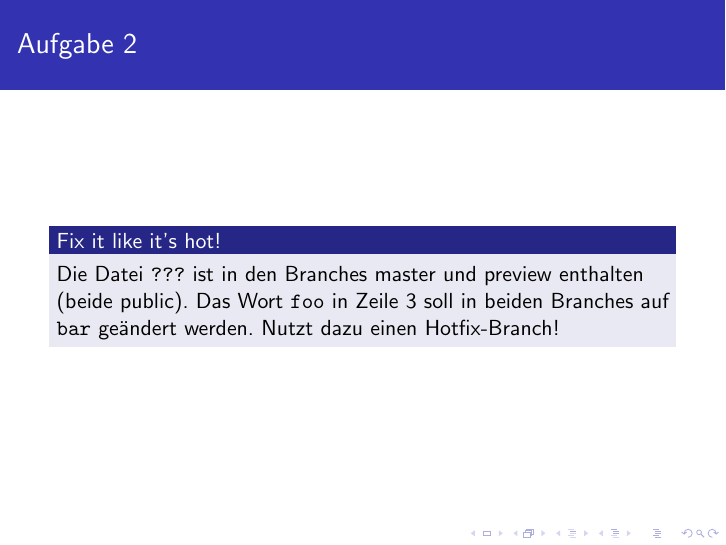
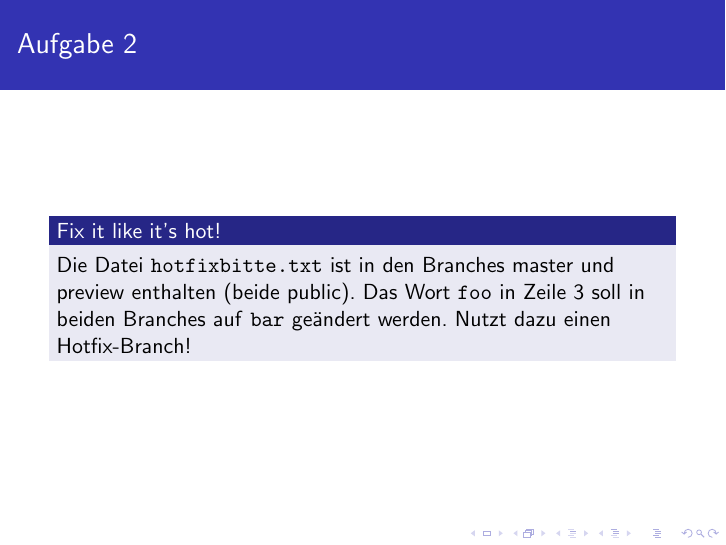
Before and after one commit to CSchowalter/workflow-workshop, LaTeX slides (4_git-handson/git-handson.tex): page 20 of 21. Compiled offline with pdfLaTeX.

Commit message:
add missing filename

```diff
--- a/4_git-handson/git-handson.tex
+++ b/4_git-handson/git-handson.tex
@@ -147,7 +147,7 @@
 \begin{frame}
 	\frametitle{Aufgabe 2}
 	\begin{block}{Fix it like it’s hot!}
-		Die Datei \texttt{???} ist in den Branches master und preview enthalten (beide public).
+		Die Datei \texttt{hotfixbitte.txt} ist in den Branches master und preview enthalten (beide public).
 		Das Wort \texttt{foo} in Zeile 3 soll in beiden Branches auf \texttt{bar} geändert werden.
 		Nutzt dazu einen Hotfix-Branch!
 	\end{block}
```
